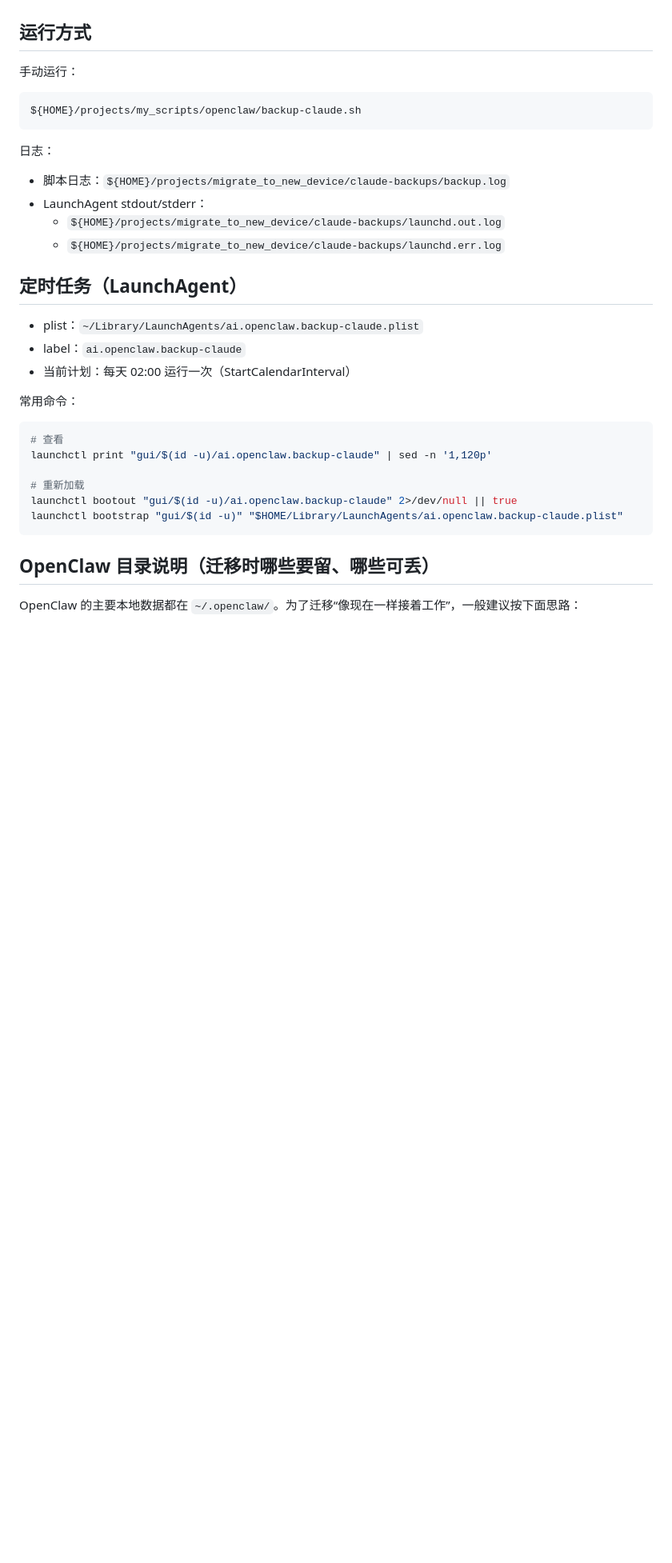
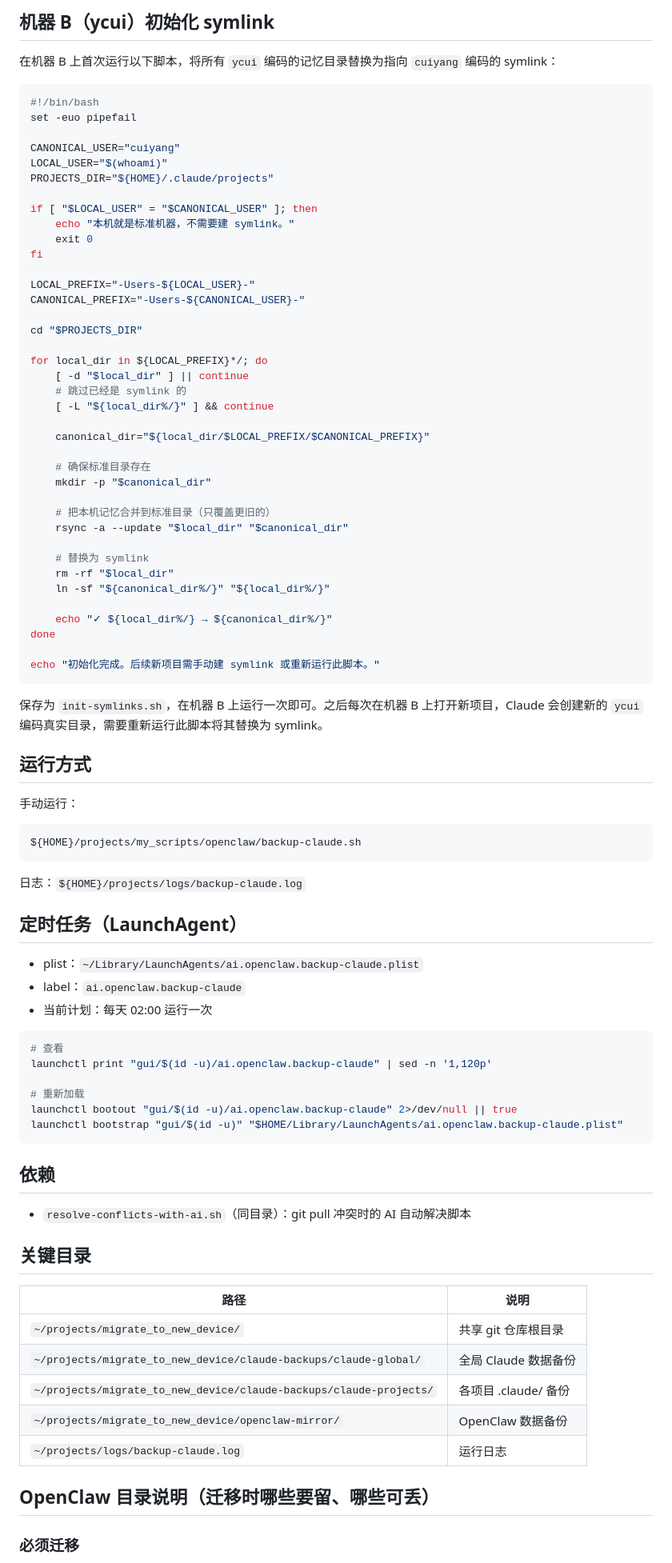
Before and after one commit to cymvp/my_scripts, a Markdown page: openclaw/backup-claude.md, the part around one of its changes. Shown at 80% size. GitHub-like rendering; blank space fills up the shorter version.

````diff
--- a/openclaw/backup-claude.md
+++ b/openclaw/backup-claude.md
@@ -24,3 +79,49 @@
+## 机器 B（ycui）初始化 symlink
+
+在机器 B 上首次运行以下脚本，将所有 `ycui` 编码的记忆目录替换为指向 `cuiyang` 编码的 symlink：
+
+```bash
+#!/bin/bash
+set -euo pipefail
+
+CANONICAL_USER="cuiyang"
+LOCAL_USER="$(whoami)"
+PROJECTS_DIR="${HOME}/.claude/projects"
+
+if [ "$LOCAL_USER" = "$CANONICAL_USER" ]; then
+    echo "本机就是标准机器，不需要建 symlink。"
+    exit 0
+fi
+
+LOCAL_PREFIX="-Users-${LOCAL_USER}-"
+CANONICAL_PREFIX="-Users-${CANONICAL_USER}-"
+
+cd "$PROJECTS_DIR"
+
+for local_dir in ${LOCAL_PREFIX}*/; do
+    [ -d "$local_dir" ] || continue
+    # 跳过已经是 symlink 的
+    [ -L "${local_dir%/}" ] && continue
+
+    canonical_dir="${local_dir/$LOCAL_PREFIX/$CANONICAL_PREFIX}"
+
+    # 确保标准目录存在
+    mkdir -p "$canonical_dir"
+
+    # 把本机记忆合并到标准目录（只覆盖更旧的）
+    rsync -a --update "$local_dir" "$canonical_dir"
+
+    # 替换为 symlink
+    rm -rf "$local_dir"
+    ln -sf "${canonical_dir%/}" "${local_dir%/}"
+
+    echo "✓ ${local_dir%/} → ${canonical_dir%/}"
+done
+
+echo "初始化完成。后续新项目需手动建 symlink 或重新运行此脚本。"
+```
+
+保存为 `init-symlinks.sh`，在机器 B 上运行一次即可。之后每次在机器 B 上打开新项目，Claude 会创建新的 `ycui` 编码真实目录，需要重新运行此脚本将其替换为 symlink。
 
 ## 运行方式
 
@@ -30,19 +131,13 @@
 ${HOME}/projects/my_scripts/openclaw/backup-claude.sh
 ```
 
-日志：
-- 脚本日志：`${HOME}/projects/migrate_to_new_device/claude-backups/backup.log`
-- LaunchAgent stdout/stderr：
-  - `${HOME}/projects/migrate_to_new_device/claude-backups/launchd.out.log`
-  - `${HOME}/projects/migrate_to_new_device/claude-backups/launchd.err.log`
+日志：`${HOME}/projects/logs/backup-claude.log`
 
 ## 定时任务（LaunchAgent）
 
 - plist：`~/Library/LaunchAgents/ai.openclaw.backup-claude.plist`
 - label：`ai.openclaw.backup-claude`
-- 当前计划：每天 02:00 运行一次（StartCalendarInterval）
-
-常用命令：
+- 当前计划：每天 02:00 运行一次
 
 ```bash
 # 查看
@@ -53,7 +148,21 @@ launchctl bootout "gui/$(id -u)/ai.openclaw.backup-claude" 2>/dev/null || true
 launchctl bootstrap "gui/$(id -u)" "$HOME/Library/LaunchAgents/ai.openclaw.backup-claude.plist"
 ```
 
+## 依赖
+
+- `resolve-conflicts-with-ai.sh`（同目录）：git pull 冲突时的 AI 自动解决脚本
+
+## 关键目录
+
+| 路径 | 说明 |
+|------|------|
+| `~/projects/migrate_to_new_device/` | 共享 git 仓库根目录 |
+| `~/projects/migrate_to_new_device/claude-backups/claude-global/` | 全局 Claude 数据备份 |
+| `~/projects/migrate_to_new_device/claude-backups/claude-projects/` | 各项目 .claude/ 备份 |
+| `~/projects/migrate_to_new_device/openclaw-mirror/` | OpenClaw 数据备份 |
+| `~/projects/logs/backup-claude.log` | 运行日志 |
+
 ## OpenClaw 目录说明（迁移时哪些要留、哪些可丢）
 
-OpenClaw 的主要本地数据都在 `~/.openclaw/`。为了迁移“像现在一样接着工作”，一般建议按下面思路：
+### 必须迁移
 
````
Also changed, not shown: other parts of openclaw/backup-claude.md (+81 -65 lines).
